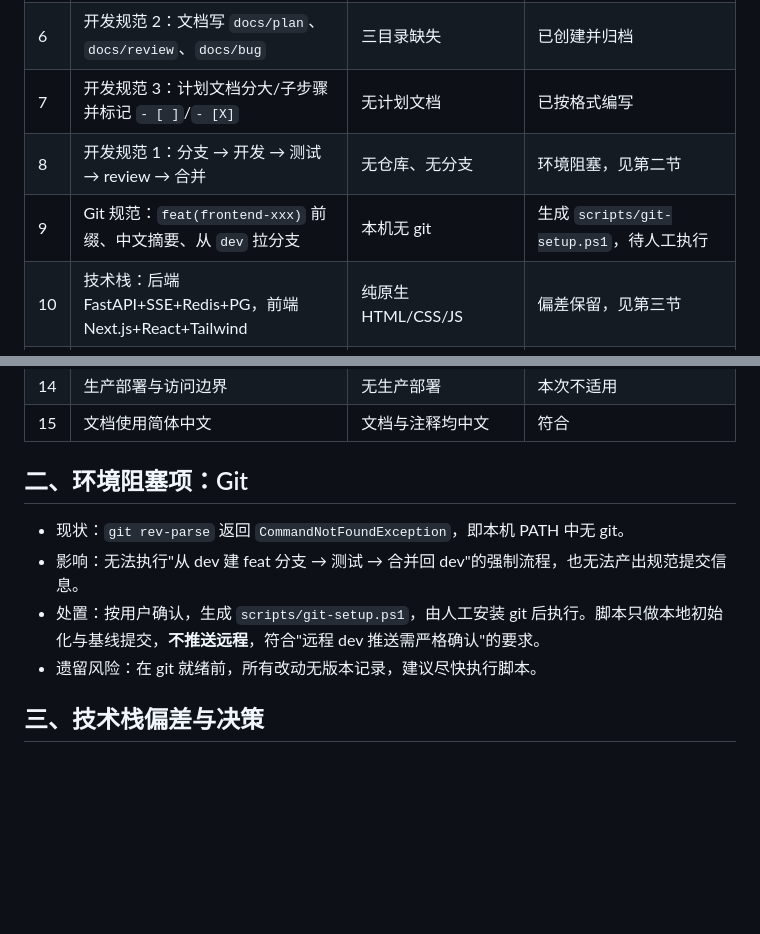
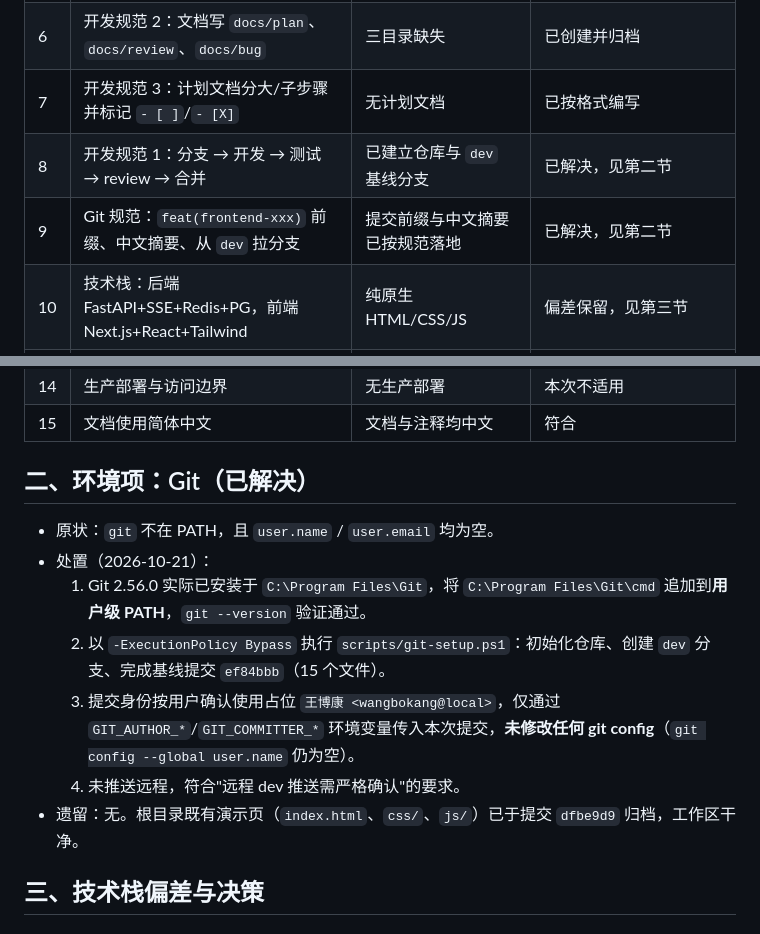
Before and after one commit to 3178233537-commits/xiaobb, a Markdown page: docs/review/预问诊系统-合规审查记录.md, 2 parts joined by grey strips. GitHub-like rendering; blank space fills up the shorter version.

Commit message:
docs(review): 更新 Git 环境就绪状态与仓库目录说明
- 审查记录第二节由阻塞改为已解决，记录 PATH 变更、基线提交 ef84bbb、占位身份与未推送远程
- 遗留项更新为无（根目录演示页已归档于 dfbe9d9）
- AGENTS.md 目录结构补充根目录既有演示页，Git 规范段同步为本机已安装

```diff
--- a/docs/review/预问诊系统-合规审查记录.md
+++ b/docs/review/预问诊系统-合规审查记录.md
@@ -16,8 +16,8 @@
 | 5 | 约定 6：禁止直接开发，先讨论确认方案并写计划文档 | 前序未先出计划文档即编码 | 补 `docs/plan/预问诊系统-开发计划.md`，本轮改造前已向用户确认范围 |
 | 6 | 开发规范 2：文档写 `docs/plan`、`docs/review`、`docs/bug` | 三目录缺失 | 已创建并归档 |
 | 7 | 开发规范 3：计划文档分大/子步骤并标记 `- [ ]`/`- [X]` | 无计划文档 | 已按格式编写 |
-| 8 | 开发规范 1：分支 → 开发 → 测试 → review → 合并 | 无仓库、无分支 | 环境阻塞，见第二节 |
-| 9 | Git 规范：`feat(frontend-xxx)` 前缀、中文摘要、从 `dev` 拉分支 | 本机无 git | 生成 `scripts/git-setup.ps1`，待人工执行 |
+| 8 | 开发规范 1：分支 → 开发 → 测试 → review → 合并 | 已建立仓库与 `dev` 基线分支 | 已解决，见第二节 |
+| 9 | Git 规范：`feat(frontend-xxx)` 前缀、中文摘要、从 `dev` 拉分支 | 提交前缀与中文摘要已按规范落地 | 已解决，见第二节 |
 | 10 | 技术栈：后端 FastAPI+SSE+Redis+PG，前端 Next.js+React+Tailwind | 纯原生 HTML/CSS/JS | 偏差保留，见第三节 |
 | 11 | 目录结构：`backend/`、`frontend/`、`tests/`、`deploy/` | 应用位于独立 `medical/`，测试已迁 `tests/` | 部分符合，见第三节 |
 | 12 | TDD：测试随功能交付 | 76 项断言，随功能交付 | 已迁入 `tests/`，符合 |
@@ -25,12 +25,15 @@
 | 14 | 生产部署与访问边界 | 无生产部署 | 本次不适用 |
 | 15 | 文档使用简体中文 | 文档与注释均中文 | 符合 |
 
-## 二、环境阻塞项：Git
+## 二、环境项：Git（已解决）
 
-- 现状：`git rev-parse` 返回 `CommandNotFoundException`，即本机 PATH 中无 git。
-- 影响：无法执行"从 dev 建 feat 分支 → 测试 → 合并回 dev"的强制流程，也无法产出规范提交信息。
-- 处置：按用户确认，生成 `scripts/git-setup.ps1`，由人工安装 git 后执行。脚本只做本地初始化与基线提交，**不推送远程**，符合"远程 dev 推送需严格确认"的要求。
-- 遗留风险：在 git 就绪前，所有改动无版本记录，建议尽快执行脚本。
+- 原状：`git` 不在 PATH，且 `user.name` / `user.email` 均为空。
+- 处置（2026-10-21）：
+  1. Git 2.56.0 实际已安装于 `C:\Program Files\Git`，将 `C:\Program Files\Git\cmd` 追加到**用户级 PATH**，`git --version` 验证通过。
+  2. 以 `-ExecutionPolicy Bypass` 执行 `scripts/git-setup.ps1`：初始化仓库、创建 `dev` 分支、完成基线提交 `ef84bbb`（15 个文件）。
+  3. 提交身份按用户确认使用占位 `王博康 <wangbokang@local>`，仅通过 `GIT_AUTHOR_*`/`GIT_COMMITTER_*` 环境变量传入本次提交，**未修改任何 git config**（`git config --global user.name` 仍为空）。
+  4. 未推送远程，符合"远程 dev 推送需严格确认"的要求。
+- 遗留：无。根目录既有演示页（`index.html`、`css/`、`js/`）已于提交 `dfbe9d9` 归档，工作区干净。
 
 ## 三、技术栈偏差与决策
 
```
Also changed, not shown: AGENTS.md (+4 -2 lines).
